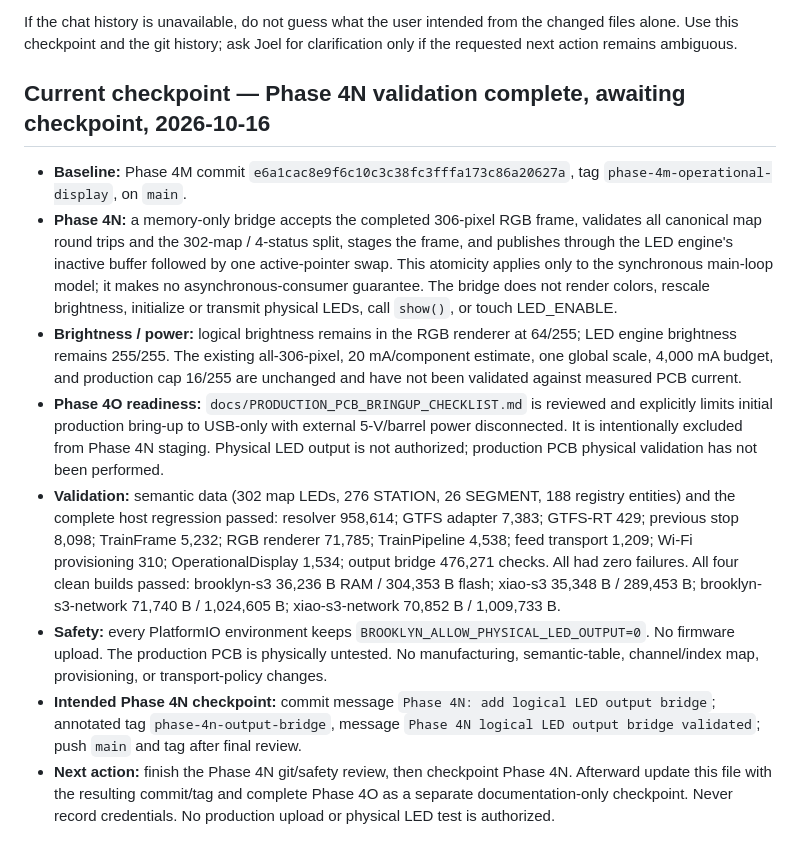
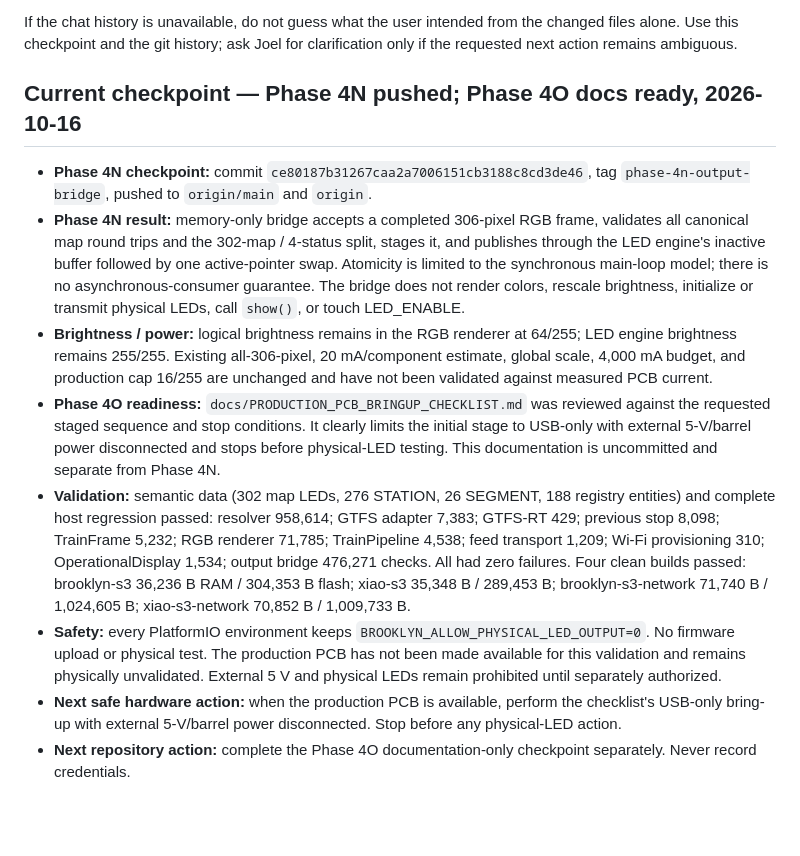
Before and after one commit to jgoldwein/BrooklynSubway, a Markdown page: RESUME.md, the part around the change. Rendered like a GitHub page; blank space fills up the shorter version.

Commit message:
Phase 4O: add production PCB bring-up checklist
Co-authored-by: Copilot <223556219+Copilot@users.noreply.github.com>

```diff
--- a/RESUME.md
+++ b/RESUME.md
@@ -31,46 +31,44 @@ If the chat history is unavailable, do not guess what the user intended from
 the changed files alone. Use this checkpoint and the git history; ask Joel for
 clarification only if the requested next action remains ambiguous.
 
-## Current checkpoint — Phase 4N validation complete, awaiting checkpoint, 2026-10-16
+## Current checkpoint — Phase 4N pushed; Phase 4O docs ready, 2026-10-16
 
-- **Baseline:** Phase 4M commit
-  `e6a1cac8e9f6c10c3c38fc3fffa173c86a20627a`, tag
-  `phase-4m-operational-display`, on `main`.
-- **Phase 4N:** a memory-only bridge accepts the completed 306-pixel RGB frame,
-  validates all canonical map round trips and the 302-map / 4-status split,
-  stages the frame, and publishes through the LED engine's inactive buffer
-  followed by one active-pointer swap. This atomicity applies only to the
-  synchronous main-loop model; it makes no asynchronous-consumer guarantee.
-  The bridge does not render colors, rescale brightness, initialize or
-  transmit physical LEDs, call `show()`, or touch LED_ENABLE.
+- **Phase 4N checkpoint:** commit
+  `ce80187b31267caa2a7006151cb3188c8cd3de46`, tag
+  `phase-4n-output-bridge`, pushed to `origin/main` and `origin`.
+- **Phase 4N result:** memory-only bridge accepts a completed 306-pixel RGB
+  frame, validates all canonical map round trips and the 302-map / 4-status
+  split, stages it, and publishes through the LED engine's inactive buffer
+  followed by one active-pointer swap. Atomicity is limited to the synchronous
+  main-loop model; there is no asynchronous-consumer guarantee. The bridge
+  does not render colors, rescale brightness, initialize or transmit physical
+  LEDs, call `show()`, or touch LED_ENABLE.
 - **Brightness / power:** logical brightness remains in the RGB renderer at
-  64/255; LED engine brightness remains 255/255. The existing all-306-pixel,
-  20 mA/component estimate, one global scale, 4,000 mA budget, and production
-  cap 16/255 are unchanged and have not been validated against measured PCB
+  64/255; LED engine brightness remains 255/255. Existing all-306-pixel,
+  20 mA/component estimate, global scale, 4,000 mA budget, and production cap
+  16/255 are unchanged and have not been validated against measured PCB
   current.
-- **Phase 4O readiness:** `docs/PRODUCTION_PCB_BRINGUP_CHECKLIST.md` is
-  reviewed and explicitly limits initial production bring-up to USB-only with
-  external 5-V/barrel power disconnected. It is intentionally excluded from
-  Phase 4N staging. Physical LED output is not authorized; production PCB
-  physical validation has not been performed.
+- **Phase 4O readiness:** `docs/PRODUCTION_PCB_BRINGUP_CHECKLIST.md` was
+  reviewed against the requested staged sequence and stop conditions. It
+  clearly limits the initial stage to USB-only with external 5-V/barrel power
+  disconnected and stops before physical-LED testing. This documentation is
+  uncommitted and separate from Phase 4N.
 - **Validation:** semantic data (302 map LEDs, 276 STATION, 26 SEGMENT, 188
-  registry entities) and the complete host regression passed: resolver 958,614;
+  registry entities) and complete host regression passed: resolver 958,614;
   GTFS adapter 7,383; GTFS-RT 429; previous stop 8,098; TrainFrame 5,232;
   RGB renderer 71,785; TrainPipeline 4,538; feed transport 1,209; Wi-Fi
   provisioning 310; OperationalDisplay 1,534; output bridge 476,271 checks.
-  All had zero failures. All four clean builds passed: brooklyn-s3 36,236 B
-  RAM / 304,353 B flash; xiao-s3 35,348 B / 289,453 B;
+  All had zero failures. Four clean builds passed: brooklyn-s3 36,236 B RAM /
+  304,353 B flash; xiao-s3 35,348 B / 289,453 B;
   brooklyn-s3-network 71,740 B / 1,024,605 B;
   xiao-s3-network 70,852 B / 1,009,733 B.
 - **Safety:** every PlatformIO environment keeps
-  `BROOKLYN_ALLOW_PHYSICAL_LED_OUTPUT=0`. No firmware upload. The production
-  PCB is physically untested. No manufacturing, semantic-table, channel/index
-  map, provisioning, or transport-policy changes.
-- **Intended Phase 4N checkpoint:** commit message `Phase 4N: add logical LED
-  output bridge`; annotated tag `phase-4n-output-bridge`, message
-  `Phase 4N logical LED output bridge validated`; push `main` and tag after
-  final review.
-- **Next action:** finish the Phase 4N git/safety review, then checkpoint
-  Phase 4N. Afterward update this file with the resulting commit/tag and
-  complete Phase 4O as a separate documentation-only checkpoint. Never record
-  credentials. No production upload or physical LED test is authorized.
+  `BROOKLYN_ALLOW_PHYSICAL_LED_OUTPUT=0`. No firmware upload or physical test.
+  The production PCB has not been made available for this validation and
+  remains physically unvalidated. External 5 V and physical LEDs remain
+  prohibited until separately authorized.
+- **Next safe hardware action:** when the production PCB is available, perform
+  the checklist's USB-only bring-up with external 5-V/barrel power
+  disconnected. Stop before any physical-LED action.
+- **Next repository action:** complete the Phase 4O documentation-only
+  checkpoint separately. Never record credentials.
```
Also changed, not shown: docs/PRODUCTION_PCB_BRINGUP_CHECKLIST.md (added, +88 -0 lines).
